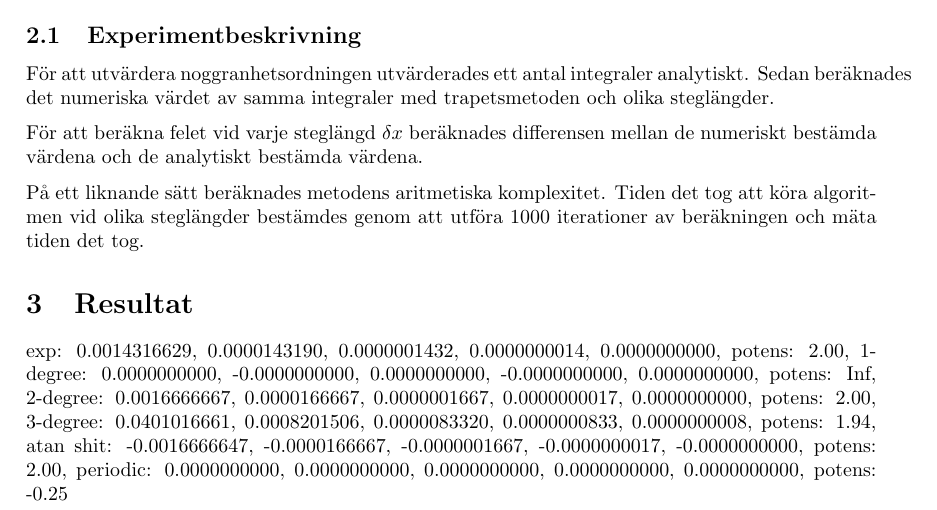
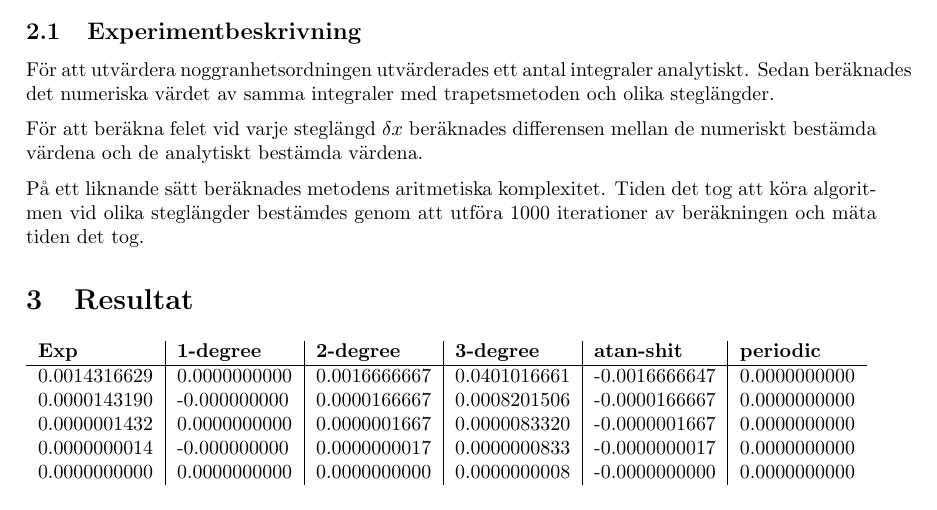
Before and after one commit to malcx95/improved-broccoli, a LaTeX document (project1/report/report.tex): part of page 3 of 3, cut so that both start at the same text. Compiled offline with pdfLaTeX.

Commit message:
Add useless table

```diff
--- a/project1/report/report.tex
+++ b/project1/report/report.tex
@@ -100,11 +100,17 @@ algoritmen vid olika steglängder bestämdes genom att utföra 1000 iterationer
 och mäta tiden det tog.
 
 \section{Resultat}
-exp: 0.0014316629, 0.0000143190, 0.0000001432, 0.0000000014, 0.0000000000, potens: 2.00,
-1-degree: 0.0000000000, -0.0000000000, 0.0000000000, -0.0000000000, 0.0000000000, potens: Inf,
-2-degree: 0.0016666667, 0.0000166667, 0.0000001667, 0.0000000017, 0.0000000000, potens: 2.00,
-3-degree: 0.0401016661, 0.0008201506, 0.0000083320, 0.0000000833, 0.0000000008, potens: 1.94,
-atan shit: -0.0016666647, -0.0000166667, -0.0000001667, -0.0000000017, -0.0000000000, potens: 2.00,
-periodic: 0.0000000000, 0.0000000000, 0.0000000000, 0.0000000000, 0.0000000000, potens: -0.25
+
+\begin{table}[h]
+    \begin{tabular}{l | l | l | l | l | l}
+        \textbf{Exp} & \textbf{1-degree} & \textbf{2-degree} &
+        \textbf{3-degree} & \textbf{atan-shit} & \textbf{periodic} \\ \hline
+    0.0014316629 & 0.0000000000 & 0.0016666667 & 0.0401016661 & -0.0016666647 & 0.0000000000 \\
+    0.0000143190 & -0.000000000 & 0.0000166667 & 0.0008201506 & -0.0000166667 & 0.0000000000 \\
+    0.0000001432 & 0.0000000000 & 0.0000001667 & 0.0000083320 & -0.0000001667 & 0.0000000000 \\
+    0.0000000014 & -0.000000000 & 0.0000000017 & 0.0000000833 & -0.0000000017 & 0.0000000000 \\
+    0.0000000000 & 0.0000000000 & 0.0000000000 & 0.0000000008 & -0.0000000000 & 0.0000000000 \\
+    \end{tabular}
+\end{table}
 
 \end{document}
```
